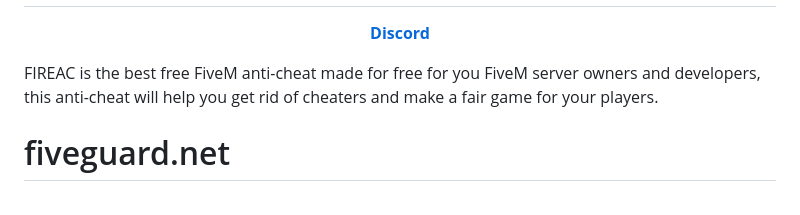
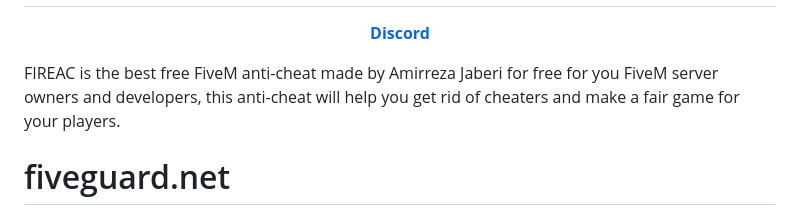
Before and after one commit to AmirrezaJaberi/FIREAC, a Markdown page: README.md, the part around the change. Drawn GitHub-style.

Commit message:
Added developer name to readme.md

```diff
--- a/README.md
+++ b/README.md
@@ -1,7 +1,7 @@
 <h1 align='center'><center><img src="https://github.com/AmirrezaJaberi/AmirrezaJaberi/blob/main/assist/logo/fireac.png" alt="what image shows" height="20" width="20"></center>   FIREAC   <center><img src="https://github.com/AmirrezaJaberi/AmirrezaJaberi/blob/main/assist/logo/fireac.png" alt="what image shows" height="20" width="20"></center></a></h1>
 <p align='center'><b><a href='https://discord.gg/uvccDWtqhv'>Discord</a></b></h5>
 
-FIREAC is the best free FiveM anti-cheat made for free for you FiveM server owners and developers, this anti-cheat will help you get rid of cheaters and make a fair game for your players.
+FIREAC is the best free FiveM anti-cheat made by Amirreza Jaberi for free for you FiveM server owners and developers, this anti-cheat will help you get rid of cheaters and make a fair game for your players.
 
 # fiveguard.net
 For better **paid anticheat** check out **https://store.fiveguard.ac/**.
```
